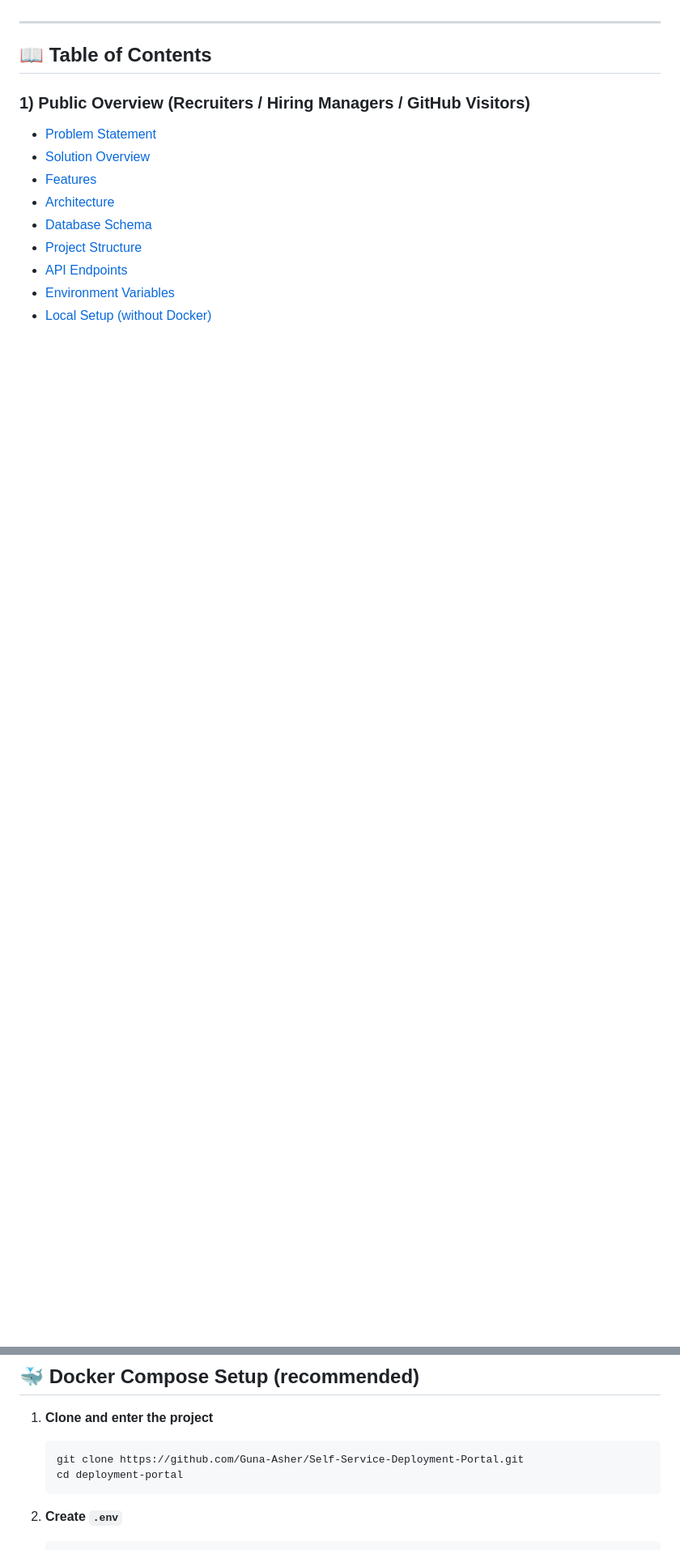
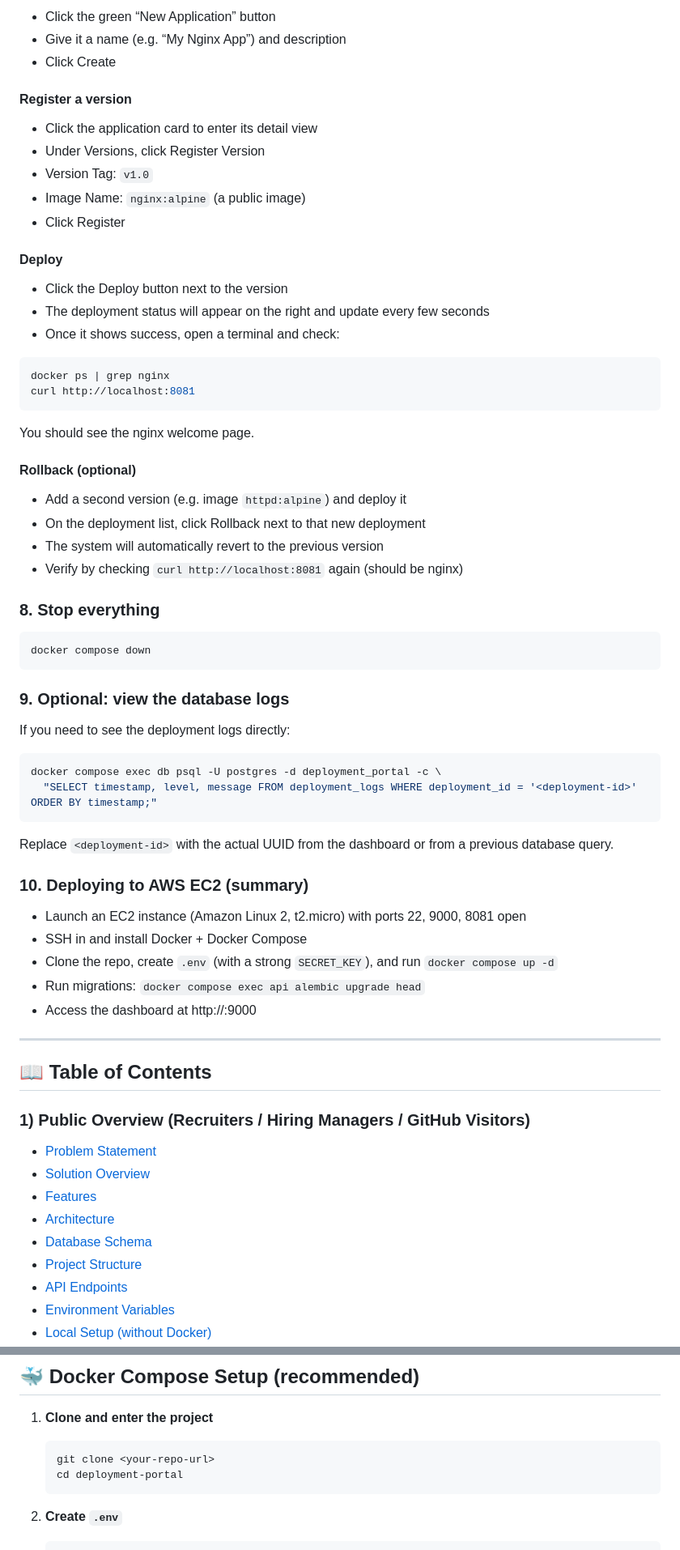
Before and after one commit to Guna-Asher/Self-Service-Deployment-Portal, a Markdown page: README.md, 2 parts joined by grey strips. Shown at 81% size. Drawn GitHub-style; blank space fills up the shorter version.

Commit message:
Add step-by-step setup guide to README
Added a comprehensive step-by-step guide for setting up the Self-Service Deployment Portal, including prerequisites, environment setup, and usage instructions.

````diff
--- a/README.md
+++ b/README.md
@@ -16,3 +103,59 @@
+- Click the green “New Application” button
+- Give it a name (e.g. “My Nginx App”) and description
+- Click Create
+
+#### Register a version
+
+- Click the application card to enter its detail view
+- Under Versions, click Register Version
+- Version Tag: `v1.0`
+- Image Name: `nginx:alpine` (a public image)
+- Click Register
+
+#### Deploy
+
+- Click the Deploy button next to the version
+- The deployment status will appear on the right and update every few seconds
+- Once it shows success, open a terminal and check:
+
+```bash
+docker ps | grep nginx
+curl http://localhost:8081
+```
+
+You should see the nginx welcome page.
+
+#### Rollback (optional)
+
+- Add a second version (e.g. image `httpd:alpine`) and deploy it
+- On the deployment list, click Rollback next to that new deployment
+- The system will automatically revert to the previous version
+- Verify by checking `curl http://localhost:8081` again (should be nginx)
+
+### 8. Stop everything
+
+```bash
+docker compose down
+```
+
+### 9. Optional: view the database logs
+
+If you need to see the deployment logs directly:
+
+```bash
+docker compose exec db psql -U postgres -d deployment_portal -c \
+  "SELECT timestamp, level, message FROM deployment_logs WHERE deployment_id = '<deployment-id>' ORDER BY timestamp;"
+```
+
+Replace `<deployment-id>` with the actual UUID from the dashboard or from a previous database query.
+
+### 10. Deploying to AWS EC2 (summary)
+
+- Launch an EC2 instance (Amazon Linux 2, t2.micro) with ports 22, 9000, 8081 open
+- SSH in and install Docker + Docker Compose
+- Clone the repo, create `.env` (with a strong `SECRET_KEY`), and run `docker compose up -d`
+- Run migrations: `docker compose exec api alembic upgrade head`
+- Access the dashboard at http://<public-ip>:9000
 
 ---
 
@@ -303,7 +446,7 @@ Copy `.env.example` to `.env` and fill in:
 
 1. **Clone and enter the project**
    ```bash
-   git clone https://github.com/Guna-Asher/Self-Service-Deployment-Portal.git
+   git clone <your-repo-url>
    cd deployment-portal
    ```
 
````
Also changed, not shown: other parts of README.md (+87 -0 lines).
